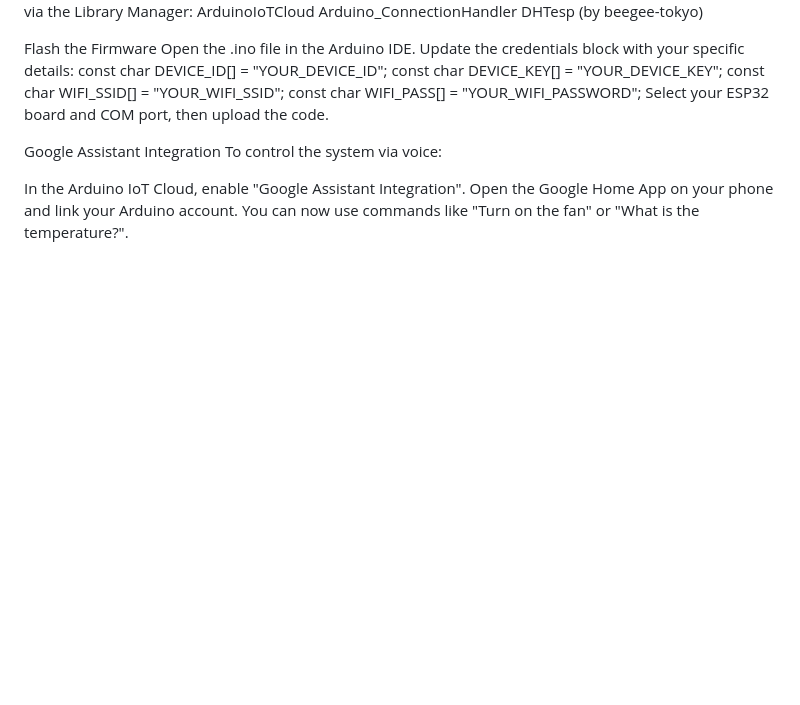
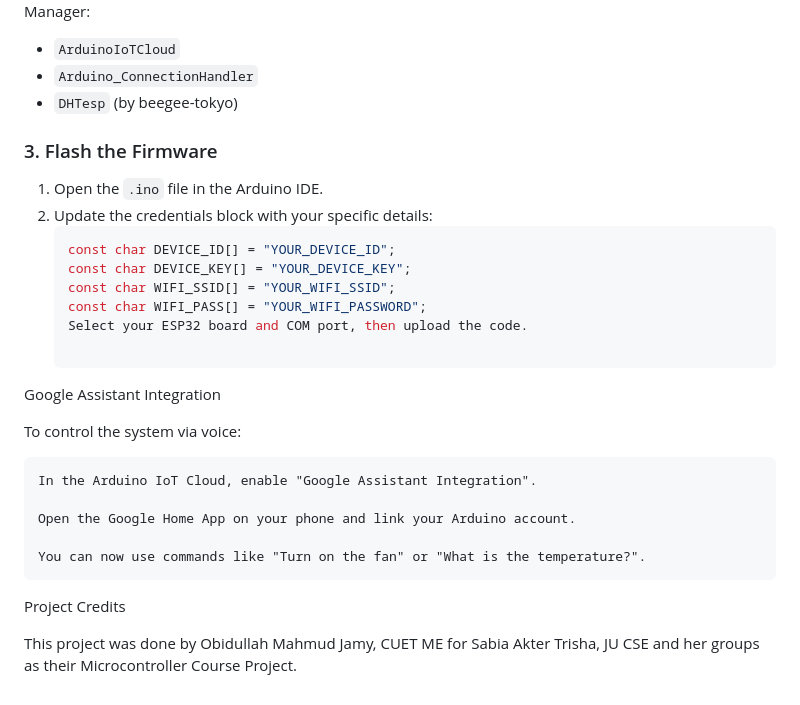
Before and after one commit to JamyCCS/ESP-based-IOT, a Markdown page: README.md, the part around one of its changes. GitHub-like rendering; blank space fills up the shorter version.

Commit message:
Enhance README with features and setup instructions
Added features section, hardware requirements, and software setup instructions to README.

````diff
--- a/README.md
+++ b/README.md
@@ -73,20 +78,28 @@ Arduino IDE Setup
 Ensure you have the ESP32 board manager installed. Then, install the following libraries via the Library Manager:
-ArduinoIoTCloud
-Arduino_ConnectionHandler
-DHTesp (by beegee-tokyo)
+* `ArduinoIoTCloud`
+* `Arduino_ConnectionHandler`
+* `DHTesp` (by beegee-tokyo)
 
-Flash the Firmware
-Open the .ino file in the Arduino IDE.
-Update the credentials block with your specific details:
-const char DEVICE_ID[] = "YOUR_DEVICE_ID";
-const char DEVICE_KEY[] = "YOUR_DEVICE_KEY";
-const char WIFI_SSID[] = "YOUR_WIFI_SSID";
-const char WIFI_PASS[] = "YOUR_WIFI_PASSWORD";
-Select your ESP32 board and COM port, then upload the code.
+### 3. Flash the Firmware
+1. Open the `.ino` file in the Arduino IDE.
+2. Update the credentials block with your specific details:
+   ```cpp
+   const char DEVICE_ID[] = "YOUR_DEVICE_ID";
+   const char DEVICE_KEY[] = "YOUR_DEVICE_KEY";
+   const char WIFI_SSID[] = "YOUR_WIFI_SSID";
+   const char WIFI_PASS[] = "YOUR_WIFI_PASSWORD";
+   Select your ESP32 board and COM port, then upload the code.
 
 Google Assistant Integration
+
 To control the system via voice:
 
-In the Arduino IoT Cloud, enable "Google Assistant Integration".
-Open the Google Home App on your phone and link your Arduino account.
-You can now use commands like "Turn on the fan" or "What is the temperature?".
+    In the Arduino IoT Cloud, enable "Google Assistant Integration".
+
+    Open the Google Home App on your phone and link your Arduino account.
+
+    You can now use commands like "Turn on the fan" or "What is the temperature?".
+
+Project Credits
+
+This project was done by Obidullah Mahmud Jamy, CUET ME for Sabia Akter Trisha, JU CSE and her groups as their Microcontroller Course Project.
````
Also changed, not shown: other parts of README.md (+46 -41 lines).
